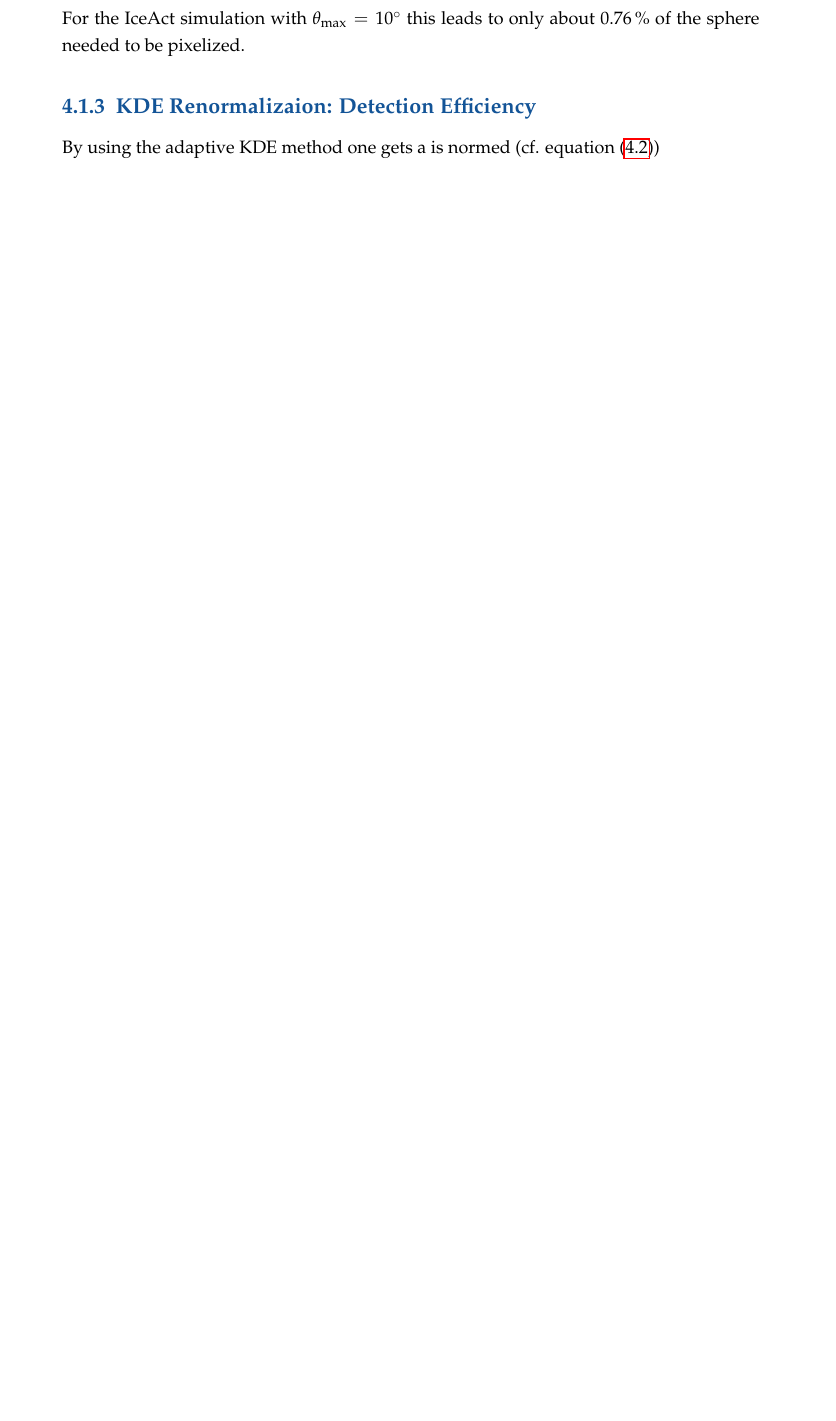
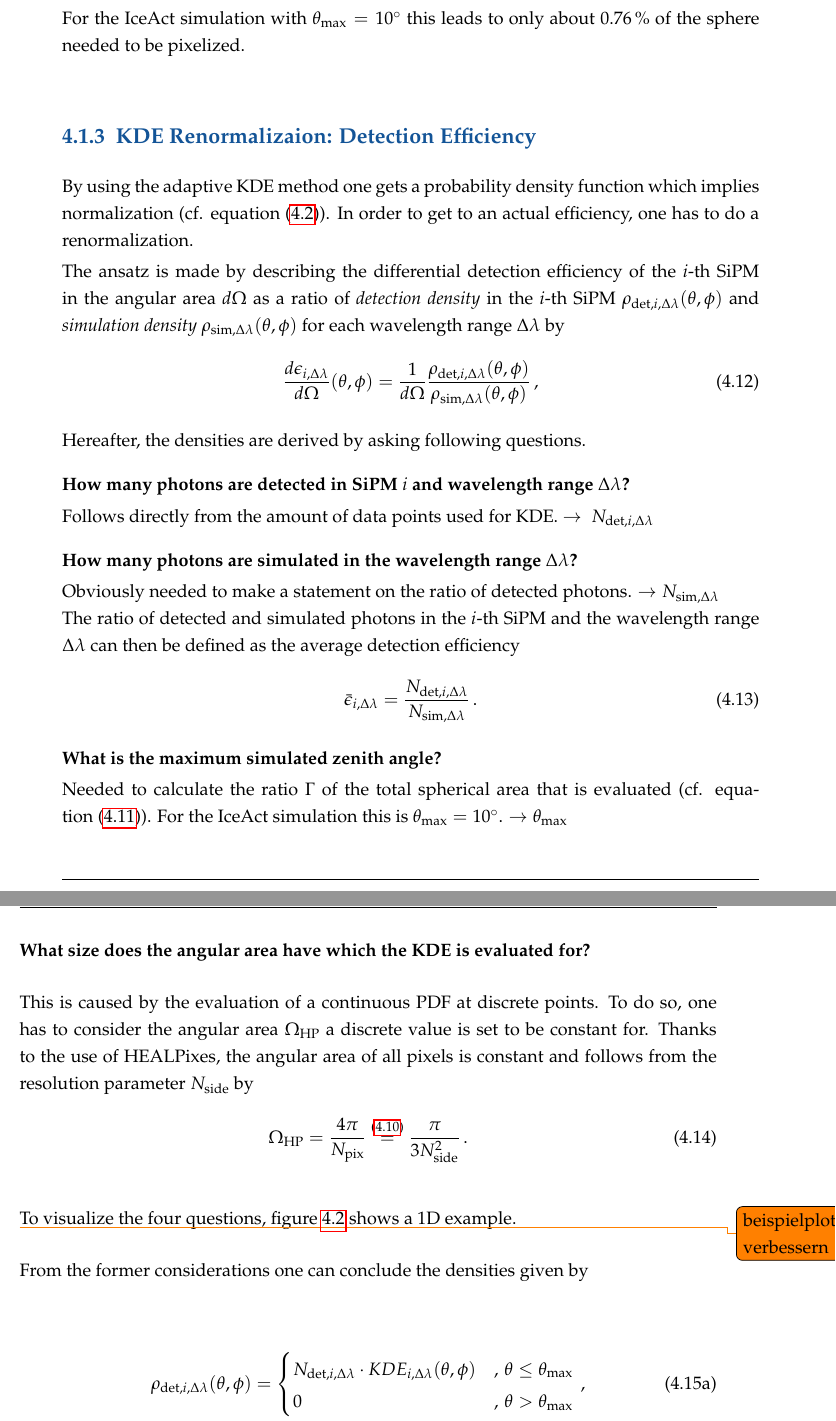
Before and after one commit to mrcgndr/master-thesis, a LaTeX thesis (masterthesis.tex, which reads chapters/iceact_parameterization.tex): part of page 44 of 54 before the commit and two parts of pages 44 and 45 of 56 after it, the two joined at a grey line, cut so that both start at the same text, the shorter picture padded with empty space. Compiled offline with pdfLaTeX.

Commit message:
finished parameterization strategy section

```diff
--- a/chapters/iceact_parameterization.tex
+++ b/chapters/iceact_parameterization.tex
@@ -131,4 +135,32 @@ For the IceAct simulation with $\theta_\text{max} = \SI{10}{\degree}$ this leads
 
 \subsection{KDE Renormalizaion: Detection Efficiency}
 
-By using the adaptive KDE method one gets a is normed (cf. equation \eqref{kde:norm})
+By using the adaptive KDE method one gets a probability density function which implies normalization (cf. equation \eqref{kde:norm}). In order to get to an actual efficiency, one has to do a renormalization.
+
+The ansatz is made by describing the differential detection efficiency of the $i$-th SiPM in the angular area $d\Omega$ as a ratio of \textit{detection density} in the $i$-th SiPM $\rho_{\text{det},i,\Delta\lambda}(\theta,\phi)$ and \textit{simulation density} $\rho_{\text{sim},\Delta\lambda}(\theta,\phi)$ for each wavelength range $\Delta\lambda$ by
+\begin{align}
+\frac{d\epsilon_{i,\Delta\lambda}}{d\Omega}(\theta,\phi) = \frac{1}{d\Omega} \frac{\rho_{\text{det},i,\Delta\lambda}(\theta,\phi)}{\rho_{\text{sim},\Delta\lambda}(\theta,\phi)}\,,
+\end{align}
+
+Hereafter, the densities are derived by asking following questions.
+
+\minisec{How many photons are detected in SiPM $i$ and wavelength range $\Delta\lambda$?}
+Follows directly from the amount of data points used for KDE. $\rightarrow~N_{\text{det},i,\Delta\lambda}$
+
+\minisec{How many photons are simulated in the wavelength range $\Delta\lambda$?}
+Obviously needed to make a statement on the ratio of detected photons. $\rightarrow N_{\text{sim},\Delta\lambda}$\\
+The ratio of detected and simulated photons in the $i$-th SiPM and the wavelength range $\Delta\lambda$ can then be defined as the average detection efficiency
+\begin{align}
+	\bar{\epsilon}_{i,\Delta\lambda} = \frac{N_{\text{det},i,\Delta\lambda}}{N_{\text{sim},\Delta\lambda}}\,.
+\end{align}
+
+\minisec{What is the maximum simulated zenith angle?}
+Needed to calculate the ratio $\Gamma$ of the total spherical area that is evaluated (cf. equation~\eqref{eq:spherefactor}). For the IceAct simulation this is $\theta_\text{max} = \SI{10}{\degree}$. $\rightarrow \theta_\text{max}$
+
+\minisec{What size does the angular area have which the KDE is evaluated for?}
+This is caused by the evaluation of a continuous PDF at discrete points. To do so, one has to consider the angular area $\Omega_\text{HP}$ a discrete value is set to be constant for. Thanks to the use of HEALPixes, the angular area of all pixels is constant and follows from the resolution parameter $N_\text{side}$ by
+\begin{align}
+	\Omega_\text{HP} = \frac{4\pi}{N_\text{pix}} \overset{\eqref{eq:npix}}{=} \frac{\pi}{3N_\text{side}^2}\,.
+\end{align}
+
+To visualize the four questions, figure \ref{deteff:1d_example} shows a 1D example.
@@ -134,0 +172,20 @@ By using the adaptive KDE method one gets a is normed (cf. equation \eqref{kde:n
+	\label{deteff:1d_example}
+\end{figure}
+\todo{beispielplot verbessern}
+
+From the former considerations one can conclude the densities given by
+
+\begin{subequations}
+	\begin{align}
+		\rho_{\text{det},i,\Delta\lambda}(\theta,\phi) &=
+		\begin{cases}
+			N_{\text{det},i,\Delta\lambda}\cdot KDE_{i,\Delta\lambda}(\theta,\phi) & ,\,\theta\leq\theta_\text{max}\\
+			0 & ,\, \theta > \theta_\text{max}
+		\end{cases}\,,
+		\\
+		\rho_{\text{sim},\Delta\lambda}(\theta,\phi) &=
+		\begin{cases}
+			\frac{N_{\text{sim},\Delta\lambda}}{4\pi\Gamma} & ,\,\theta\leq\theta_\text{max}\\
+			0 & ,\, \theta > \theta_\text{max}
+		\end{cases}\,.
+	\end{align}
```
Also changed, not shown: chapters/iceact_parameterization.tex (25 more changed lines).
